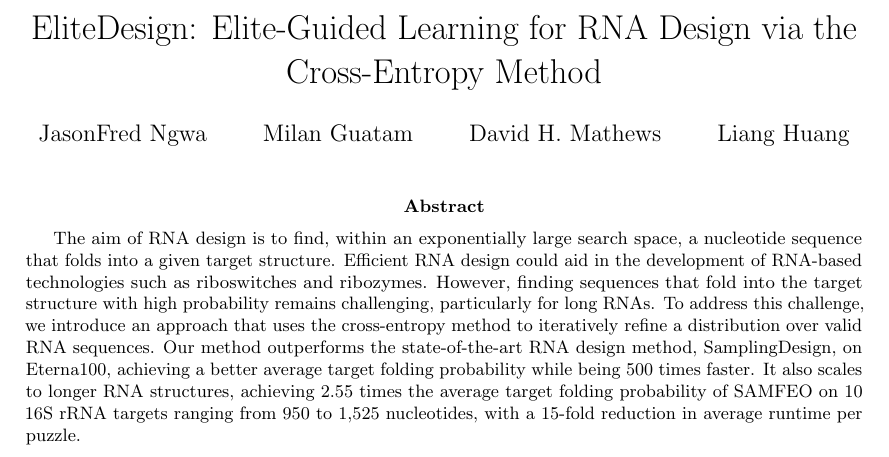
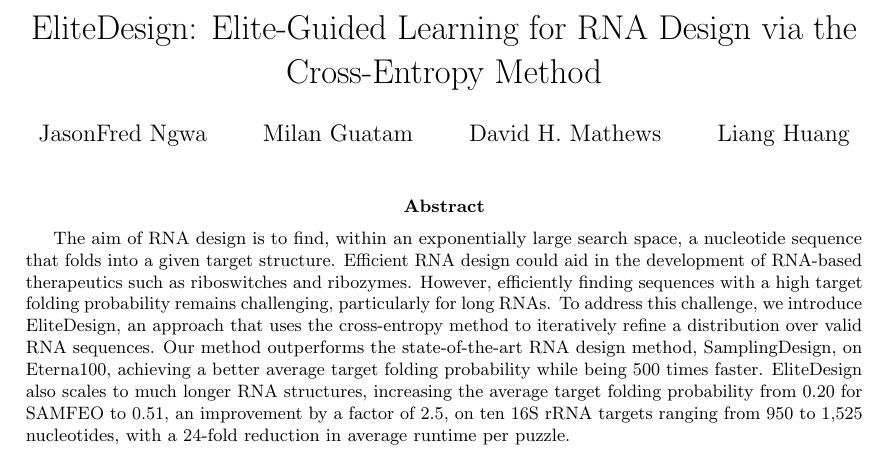
Before and after one commit to JSONFN21/EliteDesign-Paper, a LaTeX paper (EliteDesign.tex): part of the page, cut so that both start at the same text. Compiled offline with pdfLaTeX.

Commit message:
rewording

```diff
--- a/EliteDesign.tex
+++ b/EliteDesign.tex
@@ -14,15 +14,15 @@
 \maketitle
 
 \begin{abstract}
-    The aim of RNA design is to find, within an exponentially large search space,
-    a nucleotide sequence that folds into a given target structure. Efficient RNA design could aid in
-    the development of RNA-based technologies such as riboswitches and ribozymes. However,
-    finding sequences that fold into the target structure with high probability remains challenging,
-    particularly for long RNAs. To address this challenge, we introduce an approach that uses the
-    cross-entropy method to iteratively refine a distribution over valid RNA sequences. Our method outperforms
-    the state-of-the-art RNA design method, SamplingDesign, on Eterna100, achieving a better average target folding probability
-    while being 500 times faster. It also scales to longer RNA structures, achieving 2.55 times the average target folding probability
-    of SAMFEO on 10 16S rRNA targets ranging from 950 to 1,525 nucleotides, with a 15-fold reduction in average runtime per puzzle.
+    The aim of RNA design is to find, within an exponentially large search space, a nucleotide sequence
+    that folds into a given target structure. Efficient RNA design could aid in the development of RNA-based
+    therapeutics such as riboswitches and ribozymes. However, efficiently finding sequences with a high target
+    folding probability remains challenging, particularly for long RNAs. To address this challenge, we introduce
+    EliteDesign, an approach that uses the cross-entropy method to iteratively refine a distribution over valid
+    RNA sequences. Our method outperforms the state-of-the-art RNA design method, SamplingDesign, on Eterna100, achieving a better
+    average target folding probability while being 500 times faster. EliteDesign also scales to much longer RNA structures, increasing
+    the average target folding probability from 0.20 for SAMFEO to 0.51, an improvement by a factor of 2.5, on ten 16S rRNA
+    targets ranging from 950 to 1,525 nucleotides, with a 24-fold reduction in average runtime per puzzle.
 \end{abstract}
 
 \end{document}
```
Also changed, not shown: 1 other file.
